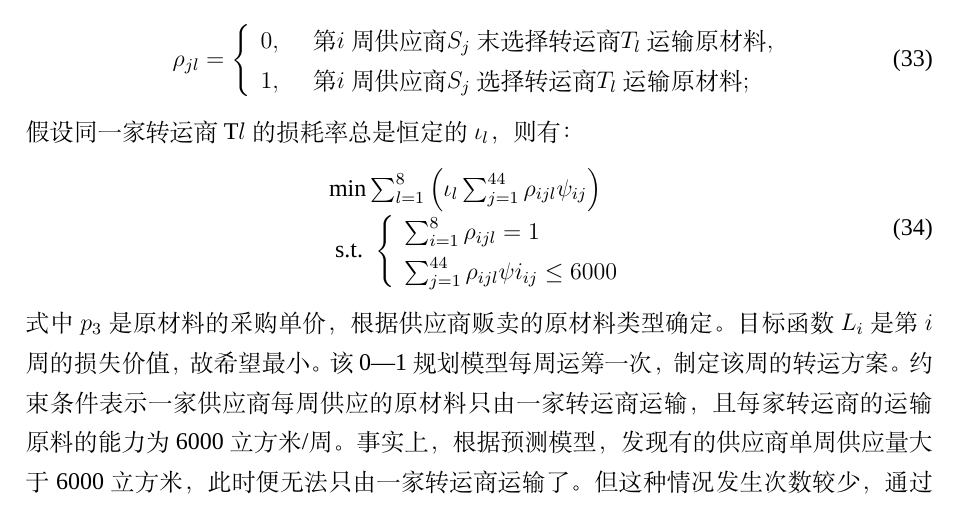
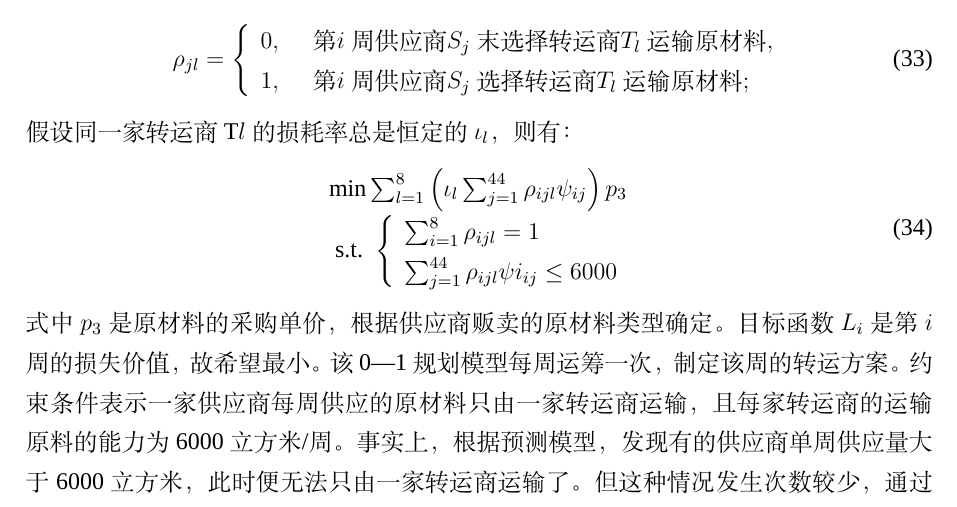
Before and after one commit to whitetree-wizad/Mathematica_Modeling, a LaTeX thesis (220811_校赛/!main.tex, which reads 220811_校赛/para/Section_3_制定订购_库存方案.tex): part of page 15 of 17, cut so that both start at the same text. Compiled offline with XeLaTeX; a missing font is replaced by an installed copy or a similar font.

Commit message:
勘误遗漏怕

```diff
--- a/220811_校赛/para/Section_3_制定订购_库存方案.tex
+++ b/220811_校赛/para/Section_3_制定订购_库存方案.tex
@@ -65,7 +65,7 @@ $p_1$为单位产品的售价，则$p_1\eta$为企业24周的生产所得；$p_2
 假设同一家转运商T$l$的损耗率总是恒定的$\iota_l$，则有：
 \begin{equation}
 \begin{array}{l}
-\min \sum_{l=1}^{8}\left(\iota_{l} \sum_{j=1}^{44} \rho_{i j l} \psi_{i j}\right) \\
+\min \sum_{l=1}^{8}\left(\iota_{l} \sum_{j=1}^{44} \rho_{i j l} \psi_{i j}\right) p_3\\
 \text { s.t. }\left\{\begin{array}{l}
 \sum_{i=1}^{8} \rho_{i j l}=1 \\
 \sum_{j=1}^{44} \rho_{i j l} \psi i_{i j} \leq 6000
```
